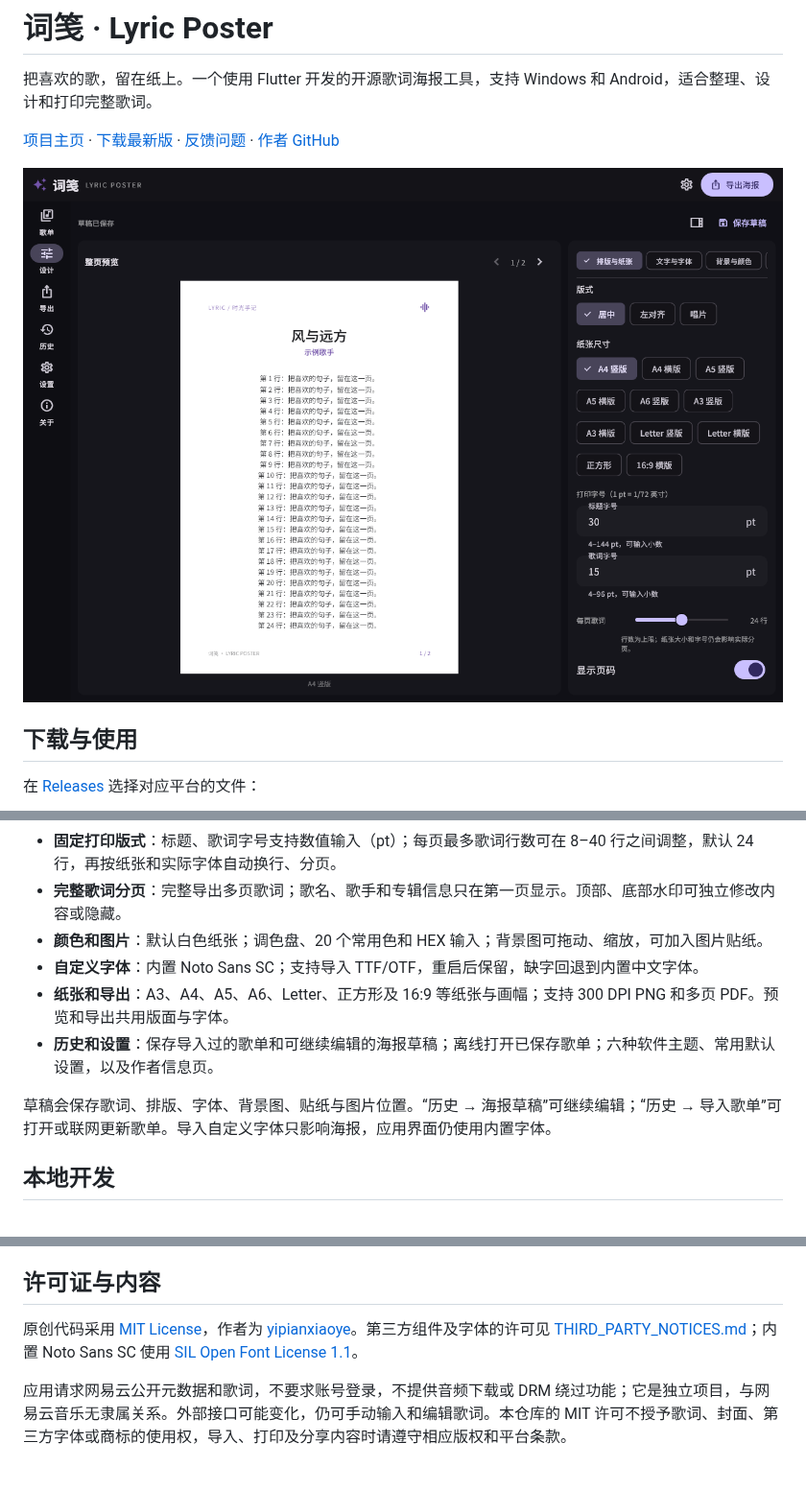
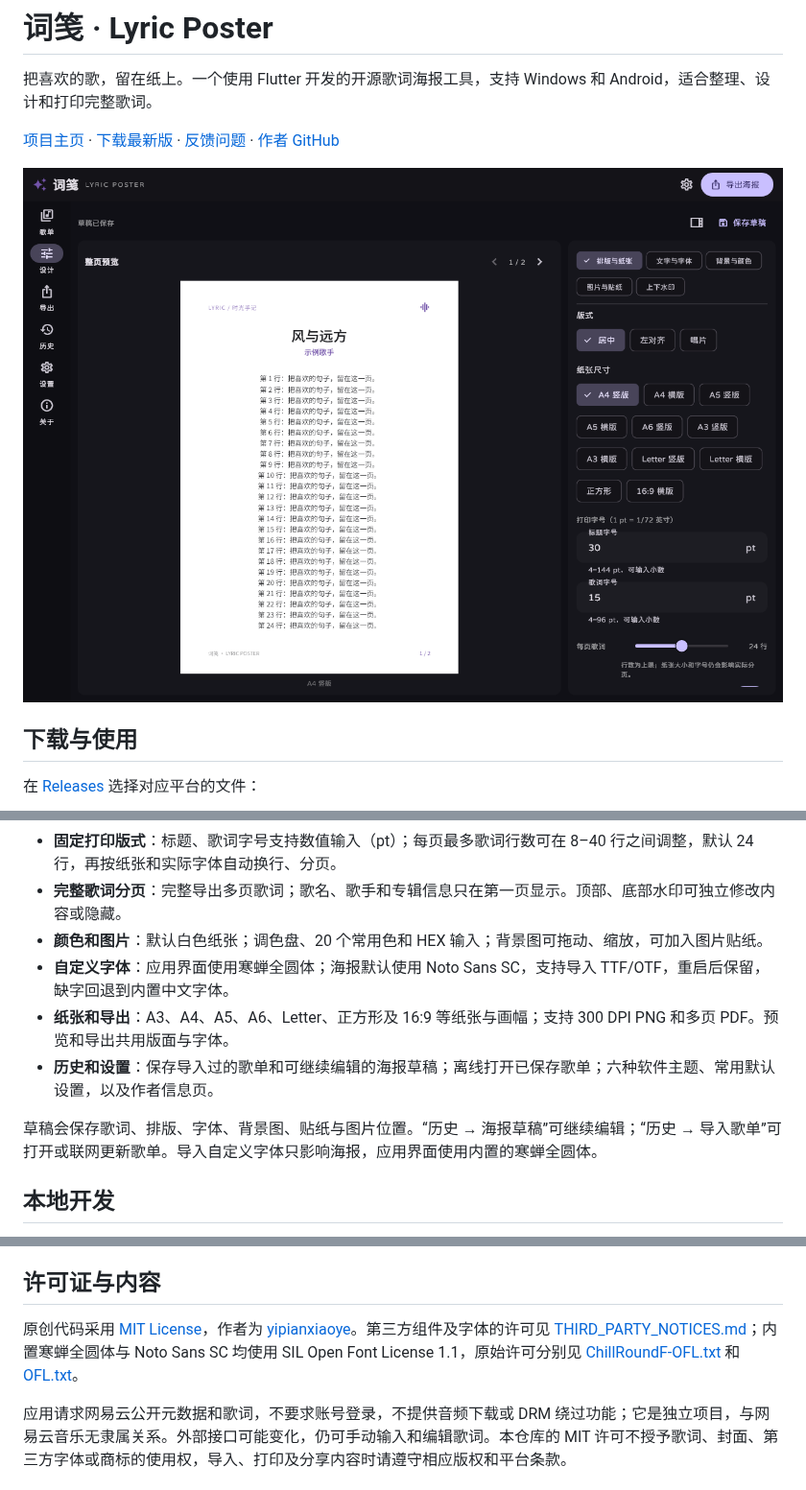
Before and after one commit to yipianxiaoye/lyric-poster, a Markdown page: README.md, 3 parts joined by grey strips. Shown at 96% size. Rendered like a GitHub page; pictures changed too: docs/images/editor-desktop.png.

Commit message:
Use ChillRound interface font and fix editor group access

```diff
--- a/README.md
+++ b/README.md
@@ -23,11 +23,11 @@
 - **固定打印版式**：标题、歌词字号支持数值输入（pt）；每页最多歌词行数可在 8–40 行之间调整，默认 24 行，再按纸张和实际字体自动换行、分页。
 - **完整歌词分页**：完整导出多页歌词；歌名、歌手和专辑信息只在第一页显示。顶部、底部水印可独立修改内容或隐藏。
 - **颜色和图片**：默认白色纸张；调色盘、20 个常用色和 HEX 输入；背景图可拖动、缩放，可加入图片贴纸。
-- **自定义字体**：内置 Noto Sans SC；支持导入 TTF/OTF，重启后保留，缺字回退到内置中文字体。
+- **自定义字体**：应用界面使用寒蝉全圆体；海报默认使用 Noto Sans SC，支持导入 TTF/OTF，重启后保留，缺字回退到内置中文字体。
 - **纸张和导出**：A3、A4、A5、A6、Letter、正方形及 16:9 等纸张与画幅；支持 300 DPI PNG 和多页 PDF。预览和导出共用版面与字体。
 - **历史和设置**：保存导入过的歌单和可继续编辑的海报草稿；离线打开已保存歌单；六种软件主题、常用默认设置，以及作者信息页。
 
-草稿会保存歌词、排版、字体、背景图、贴纸与图片位置。“历史 → 海报草稿”可继续编辑；“历史 → 导入歌单”可打开或联网更新歌单。导入自定义字体只影响海报，应用界面仍使用内置字体。
+草稿会保存歌词、排版、字体、背景图、贴纸与图片位置。“历史 → 海报草稿”可继续编辑；“历史 → 导入歌单”可打开或联网更新歌单。导入自定义字体只影响海报，应用界面使用内置的寒蝉全圆体。
 
 ## 本地开发
 
@@ -104,6 +104,6 @@ dart run scripts/check_playlist.dart <歌单ID>
 
 ## 许可证与内容
 
-原创代码采用 [MIT License](LICENSE)，作者为 [yipianxiaoye](https://github.com/yipianxiaoye)。第三方组件及字体的许可见 [THIRD_PARTY_NOTICES.md](THIRD_PARTY_NOTICES.md)；内置 Noto Sans SC 使用 [SIL Open Font License 1.1](assets/fonts/OFL.txt)。
+原创代码采用 [MIT License](LICENSE)，作者为 [yipianxiaoye](https://github.com/yipianxiaoye)。第三方组件及字体的许可见 [THIRD_PARTY_NOTICES.md](THIRD_PARTY_NOTICES.md)；内置寒蝉全圆体与 Noto Sans SC 均使用 SIL Open Font License 1.1，原始许可分别见 [ChillRoundF-OFL.txt](assets/fonts/ChillRoundF-OFL.txt) 和 [OFL.txt](assets/fonts/OFL.txt)。
 
 应用请求网易云公开元数据和歌词，不要求账号登录，不提供音频下载或 DRM 绕过功能；它是独立项目，与网易云音乐无隶属关系。外部接口可能变化，仍可手动输入和编辑歌词。本仓库的 MIT 许可不授予歌词、封面、第三方字体或商标的使用权，导入、打印及分享内容时请遵守相应版权和平台条款。
```
Also changed, not shown: THIRD_PARTY_NOTICES.md (+8 -1 lines), 11 other files.
